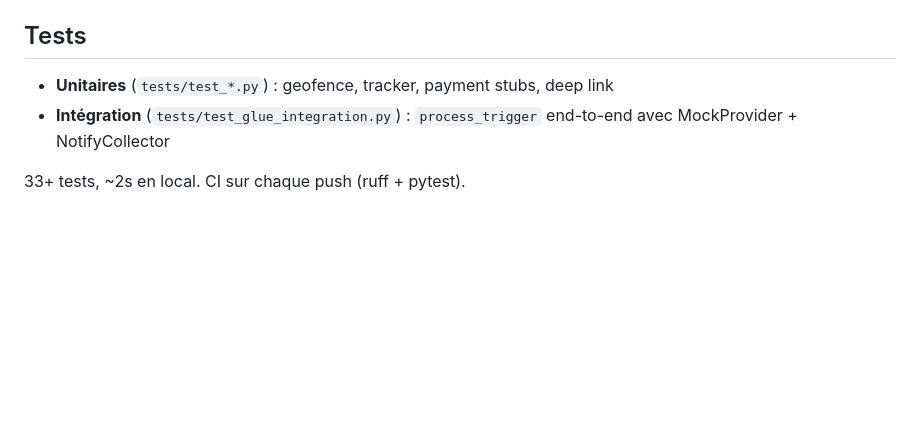
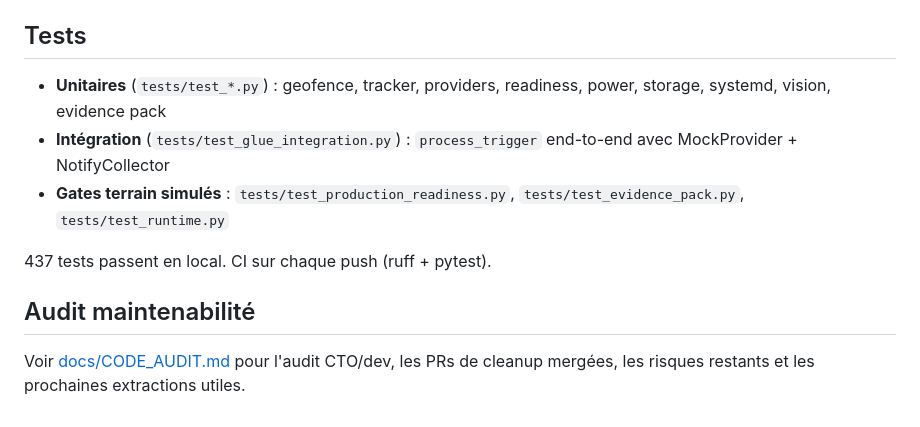
Before and after one commit to Caezarr/Chiant, a Markdown page: ARCHITECTURE.md, the part around the change. Rendered like a GitHub page; blank space fills up the shorter version.

Commit message:
Document code audit findings

```diff
--- a/ARCHITECTURE.md
+++ b/ARCHITECTURE.md
@@ -171,8 +171,16 @@ quand MEL stabilisera sa nouvelle API geOrchestra.
 
 ## Tests
 
-- **Unitaires** (`tests/test_*.py`) : geofence, tracker, payment stubs, deep link
+- **Unitaires** (`tests/test_*.py`) : geofence, tracker, providers, readiness,
+  power, storage, systemd, vision, evidence pack
 - **Intégration** (`tests/test_glue_integration.py`) : `process_trigger` end-to-end
   avec MockProvider + NotifyCollector
+- **Gates terrain simulés** : `tests/test_production_readiness.py`,
+  `tests/test_evidence_pack.py`, `tests/test_runtime.py`
 
-33+ tests, ~2s en local. CI sur chaque push (ruff + pytest).
+437 tests passent en local. CI sur chaque push (ruff + pytest).
+
+## Audit maintenabilité
+
+Voir [docs/CODE_AUDIT.md](docs/CODE_AUDIT.md) pour l'audit CTO/dev, les PRs de
+cleanup mergées, les risques restants et les prochaines extractions utiles.
```
Also changed, not shown: docs/CODE_AUDIT.md (added, +144 -0 lines).
